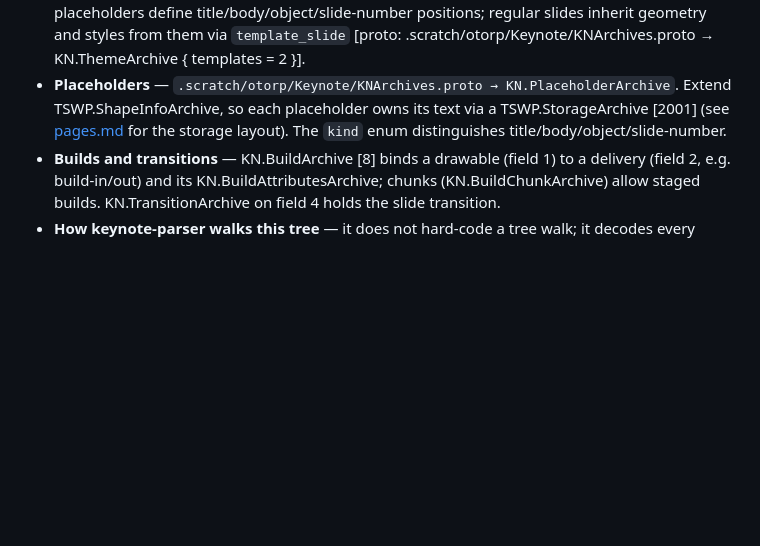
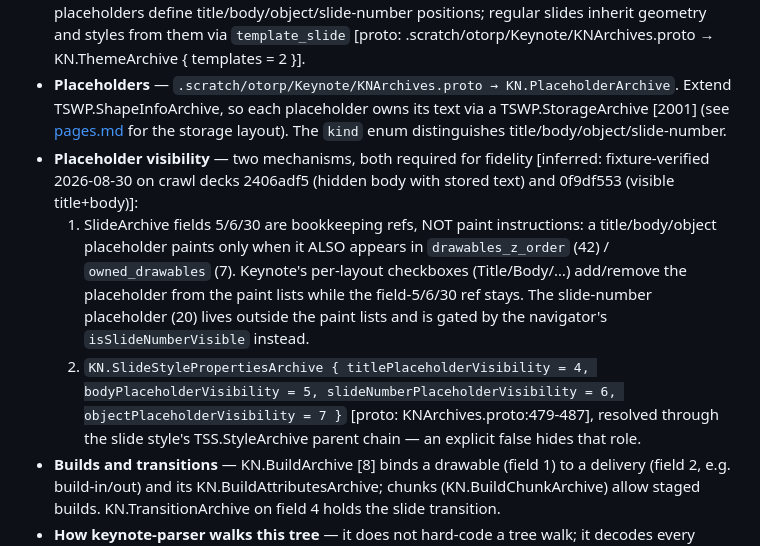
Before and after one commit to peterheb/pnk, a Markdown page: docs/format/keynote.md, the part around the change. Drawn GitHub-style; blank space fills up the shorter version.

```diff
--- a/docs/format/keynote.md
+++ b/docs/format/keynote.md
@@ -66,6 +66,9 @@ KN.PlaceholderArchive [7]/[12]   (.scratch/otorp/Keynote/KNArchives.proto → KN
 - **KN.SlideArchive** [5]/[6] — `.scratch/otorp/Keynote/KNArchives.proto → KN.SlideArchive`. The slide content: placeholders for title/body/object/slide-number (fields 5, 6, 30, 20), user-added `owned_drawables` (7) with `drawables_z_order` (42) for stacking, animations via `builds` (2) and `buildChunks` (43), one `transition` (4), speaker notes via `note` (27), and a `template_slide` (17) link to its master. The registry registers two ids (5 and 6) that both decode to KN.SlideArchive [parser: dunhamsteve/iwork@02c26ebf] index/keynote.go:321-334 — likely normal vs. template slides [inferred: registry lists both ids with the same message].
 - **Master slides** — live in KN.ThemeArchive.templates (field 2), each a KN.SlideArchive whose placeholders define title/body/object/slide-number positions; regular slides inherit geometry and styles from them via `template_slide` [proto: .scratch/otorp/Keynote/KNArchives.proto → KN.ThemeArchive { templates = 2 }].
 - **Placeholders** — `.scratch/otorp/Keynote/KNArchives.proto → KN.PlaceholderArchive`. Extend TSWP.ShapeInfoArchive, so each placeholder owns its text via a TSWP.StorageArchive [2001] (see [pages.md](pages.md) for the storage layout). The `kind` enum distinguishes title/body/object/slide-number.
+- **Placeholder visibility** — two mechanisms, both required for fidelity [inferred: fixture-verified 2026-08-30 on crawl decks 2406adf5 (hidden body with stored text) and 0f9df553 (visible title+body)]:
+  1. SlideArchive fields 5/6/30 are bookkeeping refs, NOT paint instructions: a title/body/object placeholder paints only when it ALSO appears in `drawables_z_order` (42) / `owned_drawables` (7). Keynote's per-layout checkboxes (Title/Body/…) add/remove the placeholder from the paint lists while the field-5/6/30 ref stays. The slide-number placeholder (20) lives outside the paint lists and is gated by the navigator's `isSlideNumberVisible` instead.
+  2. `KN.SlideStylePropertiesArchive { titlePlaceholderVisibility = 4, bodyPlaceholderVisibility = 5, slideNumberPlaceholderVisibility = 6, objectPlaceholderVisibility = 7 }` [proto: KNArchives.proto:479-487], resolved through the slide style's TSS.StyleArchive parent chain — an explicit false hides that role.
 - **Builds and transitions** — KN.BuildArchive [8] binds a drawable (field 1) to a delivery (field 2, e.g. build-in/out) and its KN.BuildAttributesArchive; chunks (KN.BuildChunkArchive) allow staged builds. KN.TransitionArchive on field 4 holds the slide transition.
 - **How keynote-parser walks this tree** — it does not hard-code a tree walk; it decodes every `.iwa` file generically and resolves each archive's type id through per-version registries bundled as descriptor sets extracted from the Keynote app binaries [parser: psobot/keynote-parser@56a4d3b0]: `keynote_parser/versions/archive.py` (`registry_for`, `compute_maps`), and `keynote_parser/codec.py` (`IWAFile.from_buffer`, `IWAArchiveSegment.from_buffer` resolving message classes at codec.py:375). Those registries were produced by attaching a debugger to the running Keynote app and dumping `TSPRegistry sharedRegistry` [parser: psobot/keynote-parser@56a4d3b0] dumper/extract_mapping.py:1-9, 54-63 — the same registry mechanism our codegen JSONs come from.
 - **Decoding** — the Go index maps ids 1-25 (content) and 100-148 (commands) [parser: dunhamsteve/iwork@02c26ebf] index/keynote.go:9-354. The Go HTML converter takes a different route to the same slides: it reads TSP.PackageMetadata (object 2, id 11006), filters components whose `PreferredLocator == "Slide"`, sorts by identifier, and renders each KN.SlideArchive's bodyPlaceholder + drawables [parser: dunhamsteve/iwork@02c26ebf] iwork2html/iwork2html.go:563-608.
```
Also changed, not shown: docs/format/styles.md (+8 -0 lines).
